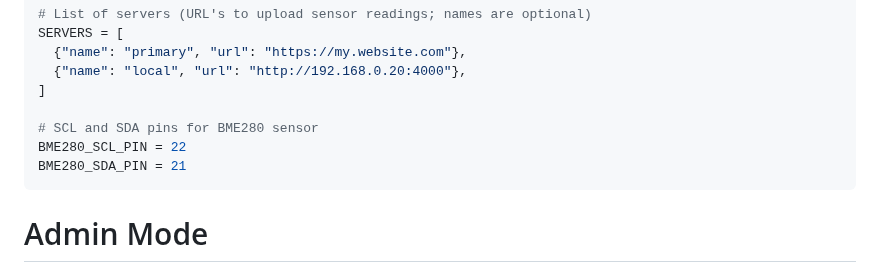
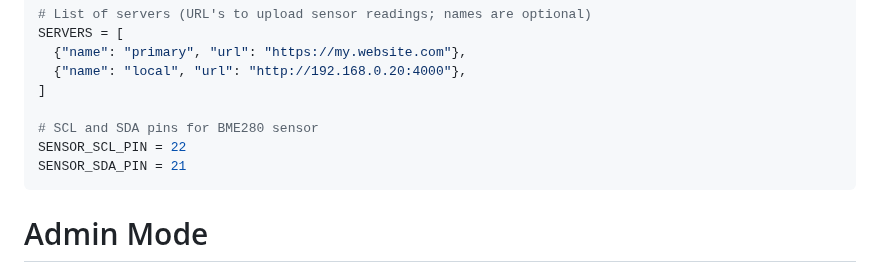
Before and after one commit to Avaray/esp32-bme280-micropython-weather-station, a Markdown page: README.md, the part around the change. GitHub-like rendering.

````diff
--- a/README.md
+++ b/README.md
@@ -35,8 +35,8 @@ SERVERS = [
 ]
 
 # SCL and SDA pins for BME280 sensor
-BME280_SCL_PIN = 22
-BME280_SDA_PIN = 21
+SENSOR_SCL_PIN = 22
+SENSOR_SDA_PIN = 21
 ```
 
 # Admin Mode
````
